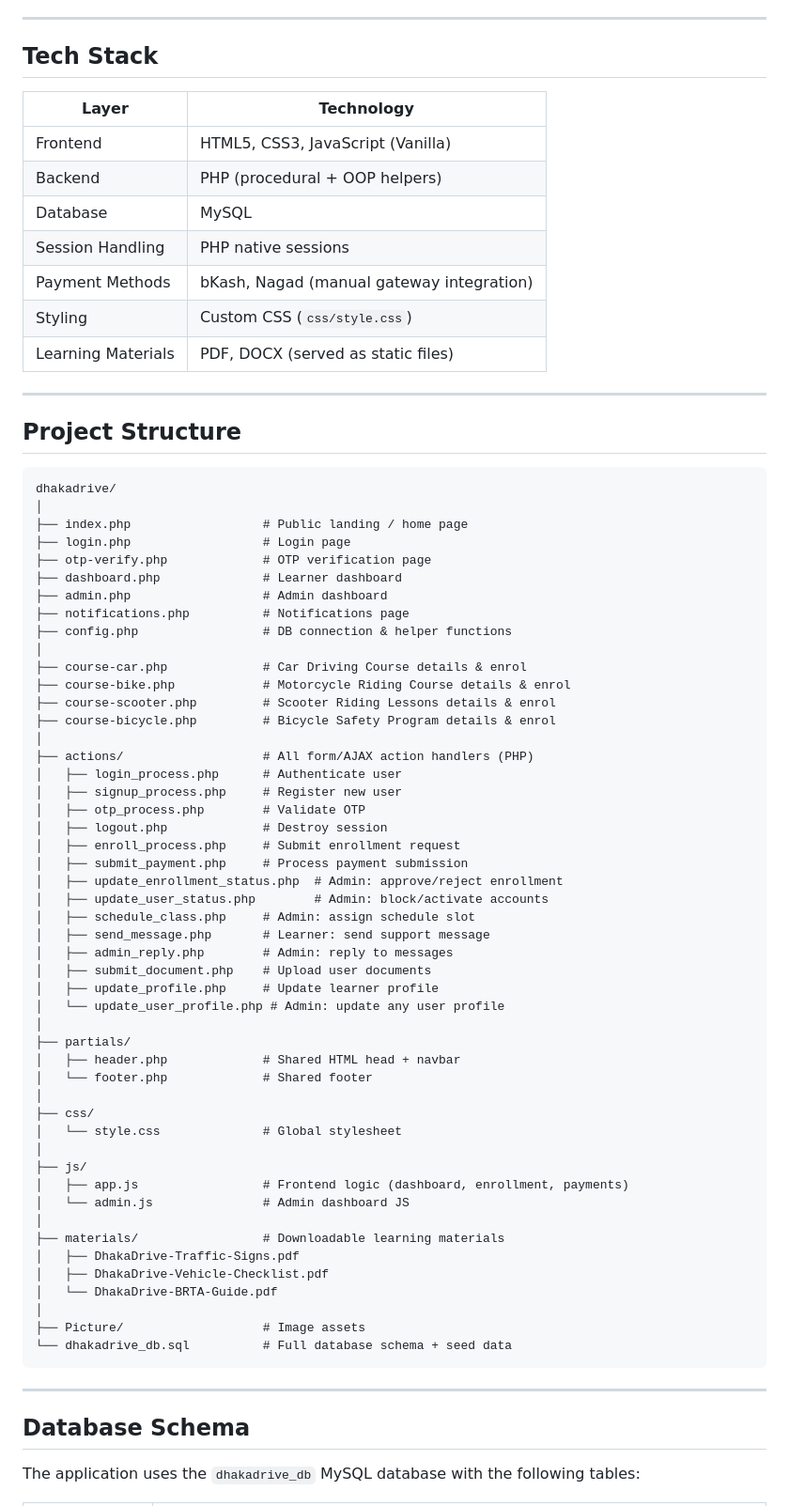
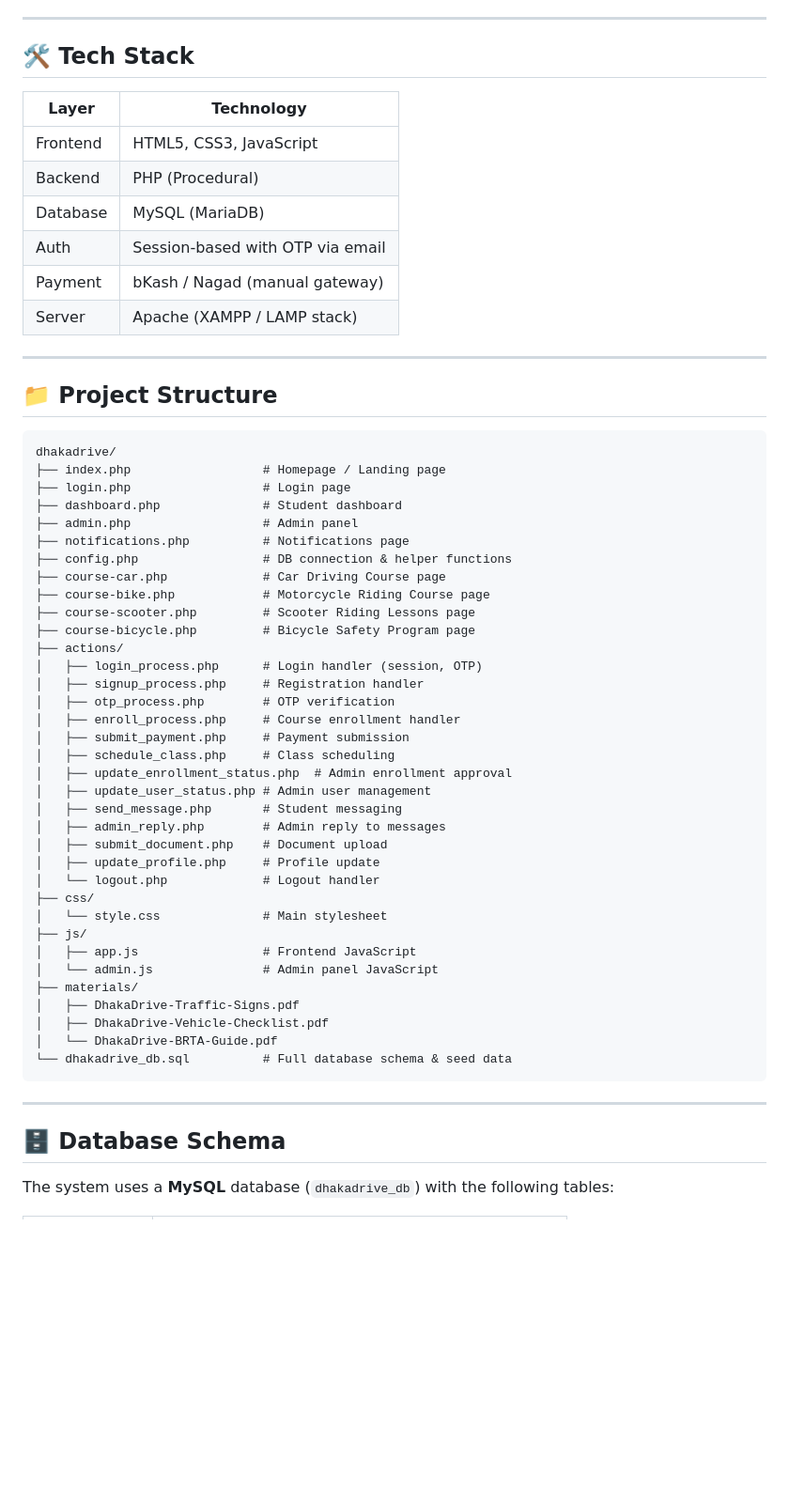
Before and after one commit to ahsiulkarim/Dhaka-Drive-An-automobile-Driving-Training-Institute, a Markdown page: README.md, the part around one of its changes. Shown at 94% size. Drawn GitHub-style; blank space fills up the shorter version.

````diff
--- a/README.md
+++ b/README.md
@@ -54,77 +65,62 @@ The project was designed and developed following BRTA (Bangladesh Road Transport
 
 ---
 
-## Tech Stack
+## 🛠 Tech Stack
 
-| Layer | Technology |
-|---|---|
-| Frontend | HTML5, CSS3, JavaScript (Vanilla) |
-| Backend | PHP (procedural + OOP helpers) |
-| Database | MySQL |
-| Session Handling | PHP native sessions |
-| Payment Methods | bKash, Nagad (manual gateway integration) |
-| Styling | Custom CSS (`css/style.css`) |
-| Learning Materials | PDF, DOCX (served as static files) |
+| Layer       | Technology                        |
+|-------------|-----------------------------------|
+| Frontend    | HTML5, CSS3, JavaScript           |
+| Backend     | PHP (Procedural)                  |
+| Database    | MySQL (MariaDB)                   |
+| Auth        | Session-based with OTP via email  |
+| Payment     | bKash / Nagad (manual gateway)    |
+| Server      | Apache (XAMPP / LAMP stack)       |
 
 ---
 
-## Project Structure
+## 📁 Project Structure
 
 ```
 dhakadrive/
-│
-├── index.php                  # Public landing / home page
+├── index.php                  # Homepage / Landing page
 ├── login.php                  # Login page
-├── otp-verify.php             # OTP verification page
-├── dashboard.php              # Learner dashboard
-├── admin.php                  # Admin dashboard
+├── dashboard.php              # Student dashboard
+├── admin.php                  # Admin panel
 ├── notifications.php          # Notifications page
 ├── config.php                 # DB connection & helper functions
-│
-├── course-car.php             # Car Driving Course details & enrol
-├── course-bike.php            # Motorcycle Riding Course details & enrol
-├── course-scooter.php         # Scooter Riding Lessons details & enrol
-├── course-bicycle.php         # Bicycle Safety Program details & enrol
-│
-├── actions/                   # All form/AJAX action handlers (PHP)
-│   ├── login_process.php      # Authenticate user
-│   ├── signup_process.php     # Register new user
-│   ├── otp_process.php        # Validate OTP
-│   ├── logout.php             # Destroy session
-│   ├── enroll_process.php     # Submit enrollment request
-│   ├── submit_payment.php     # Process payment submission
-│   ├── update_enrollment_status.php  # Admin: approve/reject enrollment
-│   ├── update_user_status.php        # Admin: block/activate accounts
-│   ├── schedule_class.php     # Admin: assign schedule slot
-│   ├── send_message.php       # Learner: send support message
-│   ├── admin_reply.php        # Admin: reply to messages
-│   ├── submit_document.php    # Upload user documents
-│   ├── update_profile.php     # Update learner profile
-│   └── update_user_profile.php # Admin: update any user profile
-│
-├── partials/
-│   ├── header.php             # Shared HTML head + navbar
-│   └── footer.php             # Shared footer
-│
+├── course-car.php             # Car Driving Course page
+├── course-bike.php            # Motorcycle Riding Course page
+├── course-scooter.php         # Scooter Riding Lessons page
+├── course-bicycle.php         # Bicycle Safety Program page
+├── actions/
+│   ├── login_process.php      # Login handler (session, OTP)
+│   ├── signup_process.php     # Registration handler
+│   ├── otp_process.php        # OTP verification
+│   ├── enroll_process.php     # Course enrollment handler
+│   ├── submit_payment.php     # Payment submission
+│   ├── schedule_class.php     # Class scheduling
+│   ├── update_enrollment_status.php  # Admin enrollment approval
+│   ├── update_user_status.php # Admin user management
+│   ├── send_message.php       # Student messaging
+│   ├── admin_reply.php        # Admin reply to messages
+│   ├── submit_document.php    # Document upload
+│   ├── update_profile.php     # Profile update
+│   └── logout.php             # Logout handler
 ├── css/
-│   └── style.css              # Global stylesheet
-│
+│   └── style.css              # Main stylesheet
 ├── js/
-│   ├── app.js                 # Frontend logic (dashboard, enrollment, payments)
-│   └── admin.js               # Admin dashboard JS
-│
-├── materials/                 # Downloadable learning materials
+│   ├── app.js                 # Frontend JavaScript
+│   └── admin.js               # Admin panel JavaScript
+├── materials/
 │   ├── DhakaDrive-Traffic-Signs.pdf
 │   ├── DhakaDrive-Vehicle-Checklist.pdf
 │   └── DhakaDrive-BRTA-Guide.pdf
-│
-├── Picture/                   # Image assets
-└── dhakadrive_db.sql          # Full database schema + seed data
+└── dhakadrive_db.sql          # Full database schema & seed data
 ```
 
 ---
 
-## Database Schema
+## 🗄 Database Schema
 
-The application uses the `dhakadrive_db` MySQL database with the following tables:
+The system uses a **MySQL** database (`dhakadrive_db`) with the following tables:
 
````
Also changed, not shown: other parts of README.md (+222 -116 lines).
